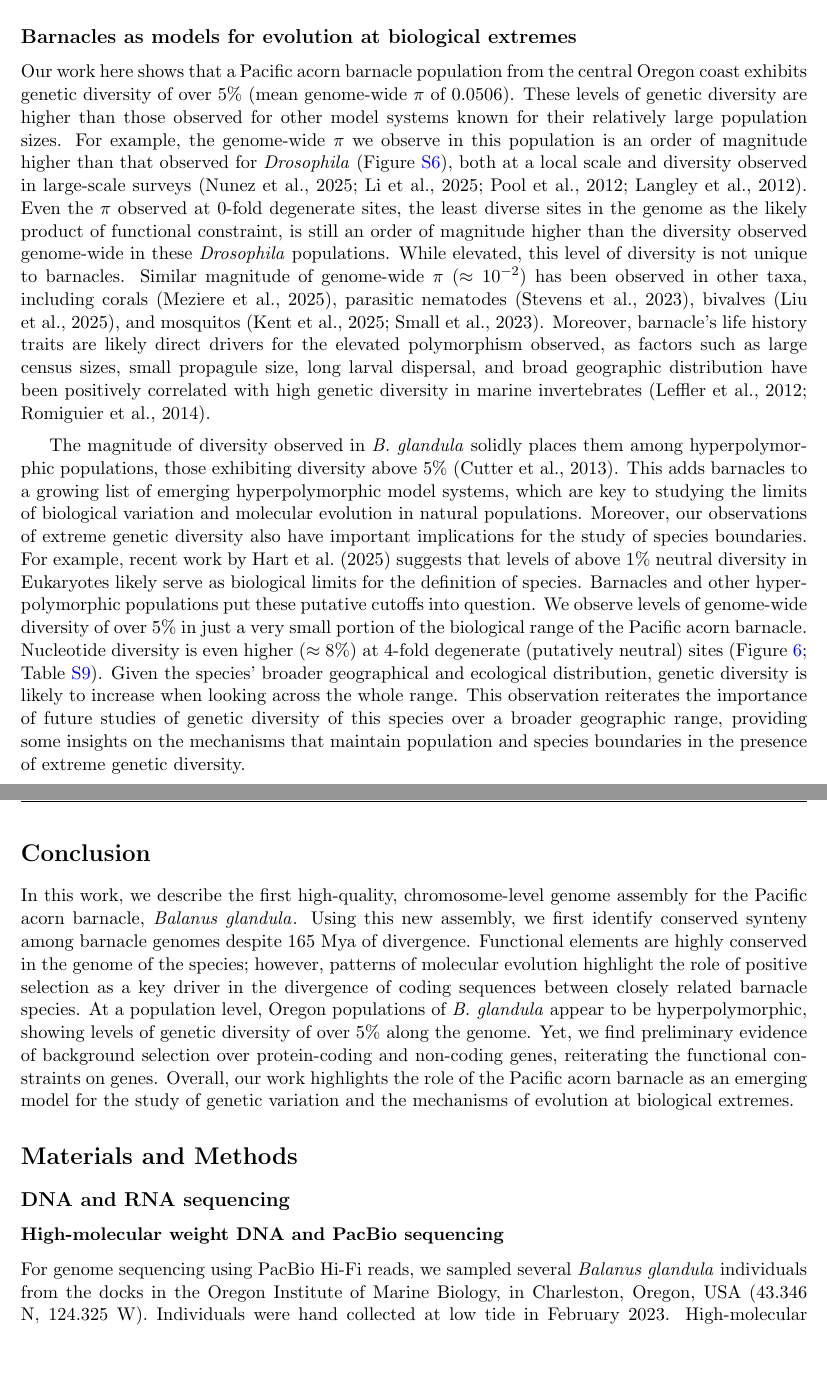
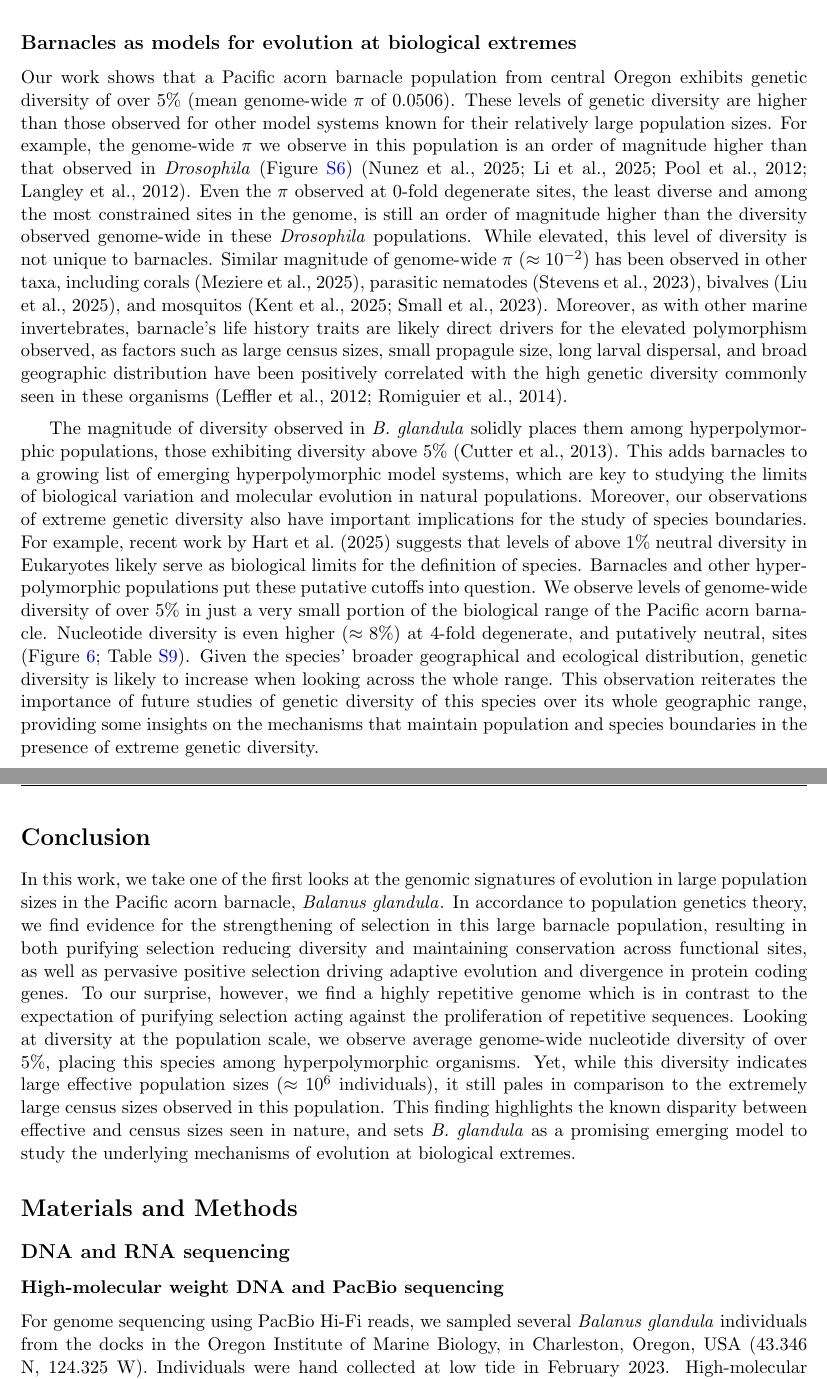
Before and after one commit to kr-colab/balanus_genome_ms, a LaTeX paper (docs/barnacle_genome_ms.tex): two parts of pages 15 and 17 of 55 before the commit and two parts of pages 16 and 17 of 56 after it, joined at a grey line, cut so that both start at the same text, the shorter picture padded with empty space. Compiled offline with pdfLaTeX.

Commit message:
Pass on conclusion

```diff
--- a/docs/barnacle_genome_ms.tex
+++ b/docs/barnacle_genome_ms.tex
@@ -898,68 +896,3 @@ Thus, this observation drives the need for larger comparative genomic studies ac
 barnacle populations before we can fully understand the dynamics of genomic repeats
 and transposable elements in this and other large populations.
 
-\subsection*{Barnacles as models for evolution at biological extremes}
-
-% Point here is reiterating the level of diversity we observe and how it compares
-% to other systems. I mention Drosophila, but do we need something else? There's
-% humans too (because of large cohorts, e.g., Bergstrom2020), but that nowhere near
-% the same ballpark in terms of diversity. Anything else to add here? Feels short.
-
-% ADK: Agreed this section feels short for what is arguably the central result of
-% the paper. Two suggestions: (1) Broaden the comparison beyond Drosophila -- marine
-% invertebrates (oysters, sea urchins, tunicates) would provide natural context. Are
-% barnacles exceptional even among marine invertebrates? (2) Add a sentence or two on
-% potential drivers of this diversity -- larval dispersal, census size, mutation rate?
-% Also consider merging this subsection into "Barnacles as models..." since they
-% overlap considerably.
-
-% @Andy: Moved this to the barnacles as models sections and reworked the end of the
-% paragraph to include additional examples.
-
-Our work here shows that a Pacific acorn barnacle population from the central Oregon
-coast exhibits genetic diversity of over 5\% (mean genome-wide $\pi$ of 0.0506).
-These levels of genetic diversity are higher than those observed for other model
-systems known for their relatively large population sizes.
-For example, the genome-wide $\pi$ we observe in this population is an order of magnitude
-higher than that observed for \textit{Drosophila} (Figure~\ref{fig:sup_dmel_pi}), both
-at a local scale and diversity observed in large-scale surveys
-\citep{nunez_footprints_2025,li_comparative_2025,pool_population_2012,langley_genomic_2012}.
-Even the $\pi$ observed at 0-fold degenerate sites, the least diverse sites in the genome
-as the likely product of functional constraint, is still an order of magnitude
-higher than the diversity observed genome-wide in these \textit{Drosophila} populations.
-While elevated, this level of diversity is not unique to barnacles.
-Similar magnitude of genome-wide $\pi$ ($\approx10^{-2}$) has been observed
-in other taxa, including corals \citep{meziere_corals_2025}, parasitic nematodes
-\citep{stevens_nematodes_2023}, bivalves \citep{liu_bivalves_2025}, and mosquitos
-\citep{kent_aedes_2025,small_funestus_2023}.
-Moreover, barnacle's life history traits are likely direct drivers for the elevated
-polymorphism observed, as factors such as large census sizes, small propagule size,
-long larval dispersal, and broad geographic distribution have been positively
-correlated with high genetic diversity in marine invertebrates
-\citep{leffler_revisiting_2012,romiguier_comparative_2014}.
-\vspace{0.2cm}
-
-% Now, bringing the hyperpolymorphic stuff. We are above the "cutfoff" of
-% hyperpolymorphic. But also, the Hart2025 "limit" of 1% for species boundaries.
-% We are past that here.
-
-The magnitude of diversity observed in \bgla{} solidly places them among
-hyperpolymorphic populations, those exhibiting diversity above 5\%
-\citep{cutter_molecular_2013}. This adds barnacles to a growing list of emerging
-hyperpolymorphic model systems, which are key to studying the limits of biological
-variation and molecular evolution in natural populations. Moreover, our observations
-of extreme genetic diversity also have important implications for the study of species
-boundaries. For example, recent work by~\cite{hart_genomic_2025} suggests that levels
-of above 1\% neutral diversity in Eukaryotes likely serve as biological limits for the
-definition of species. Barnacles and other hyperpolymorphic populations put these
-putative cutoffs into question. We observe levels of genome-wide diversity of over 5\%
-in just a very small portion of the biological range of the Pacific acorn barnacle.
-Nucleotide diversity is even higher ($\approx8\%$) at 4-fold degenerate (putatively
-neutral) sites (Figure~\ref{fig:feature_pi}; Table~\ref{tab:sup_feature_pi}).
-Given the species' broader geographical and ecological distribution, genetic
-diversity is likely to increase when looking across the whole range. This
-observation reiterates the importance of future studies of genetic diversity
-of this species over a broader geographic range, providing some insights on
-the mechanisms that maintain population and species boundaries in the presence
-of extreme genetic diversity.
-\vspace{0.2cm}
@@ -1037,3 +956,68 @@ or slightly higher than that in \textit{Drosophila}, consistent with the expecta
 that the even larger effective population size in barnacles further increases the
 efficacy of both modes of selection.
 
+\subsection*{Barnacles as models for evolution at biological extremes}
+
+% Point here is reiterating the level of diversity we observe and how it compares
+% to other systems. I mention Drosophila, but do we need something else? There's
+% humans too (because of large cohorts, e.g., Bergstrom2020), but that nowhere near
+% the same ballpark in terms of diversity. Anything else to add here? Feels short.
+
+% ADK: Agreed this section feels short for what is arguably the central result of
+% the paper. Two suggestions: (1) Broaden the comparison beyond Drosophila -- marine
+% invertebrates (oysters, sea urchins, tunicates) would provide natural context. Are
+% barnacles exceptional even among marine invertebrates? (2) Add a sentence or two on
+% potential drivers of this diversity -- larval dispersal, census size, mutation rate?
+% Also consider merging this subsection into "Barnacles as models..." since they
+% overlap considerably.
+
+% @Andy: Moved this to the barnacles as models sections and reworked the end of the
+% paragraph to include additional examples.
+
+Our work shows that a Pacific acorn barnacle population from central Oregon exhibits
+genetic diversity of over 5\% (mean genome-wide $\pi$ of 0.0506).
+These levels of genetic diversity are higher than those observed for other model
+systems known for their relatively large population sizes.
+For example, the genome-wide $\pi$ we observe in this population is an order of
+magnitude higher than that observed in \textit{Drosophila} (Figure~\ref{fig:sup_dmel_pi})
+\citep{nunez_footprints_2025,li_comparative_2025,pool_population_2012,
+langley_genomic_2012}.
+Even the $\pi$ observed at 0-fold degenerate sites, the least diverse and among the
+most constrained sites in the genome, is still an order of magnitude higher than the
+diversity observed genome-wide in these \textit{Drosophila} populations.
+While elevated, this level of diversity is not unique to barnacles.
+Similar magnitude of genome-wide $\pi$ ($\approx10^{-2}$) has been observed
+in other taxa, including corals \citep{meziere_corals_2025}, parasitic nematodes
+\citep{stevens_nematodes_2023}, bivalves \citep{liu_bivalves_2025}, and mosquitos
+\citep{kent_aedes_2025,small_funestus_2023}.
+Moreover, as with other marine invertebrates, barnacle's life history traits are likely
+direct drivers for the elevated polymorphism observed, as factors such as large census
+sizes, small propagule size, long larval dispersal, and broad geographic distribution
+have been positively correlated with the high genetic diversity commonly seen in these
+organisms \citep{leffler_revisiting_2012,romiguier_comparative_2014}.
+\vspace{0.2cm}
+
+% Now, bringing the hyperpolymorphic stuff. We are above the "cutfoff" of
+% hyperpolymorphic. But also, the Hart2025 "limit" of 1% for species boundaries.
+% We are past that here.
+
+The magnitude of diversity observed in \bgla{} solidly places them among
+hyperpolymorphic populations, those exhibiting diversity above 5\%
+\citep{cutter_molecular_2013}. This adds barnacles to a growing list of emerging
+hyperpolymorphic model systems, which are key to studying the limits of biological
+variation and molecular evolution in natural populations. Moreover, our observations
+of extreme genetic diversity also have important implications for the study of species
+boundaries. For example, recent work by~\cite{hart_genomic_2025} suggests that levels
+of above 1\% neutral diversity in Eukaryotes likely serve as biological limits for the
+definition of species. Barnacles and other hyperpolymorphic populations put these
+putative cutoffs into question. We observe levels of genome-wide diversity of over 5\%
+in just a very small portion of the biological range of the Pacific acorn barnacle.
+Nucleotide diversity is even higher ($\approx8\%$) at 4-fold degenerate, and putatively
+neutral, sites (Figure~\ref{fig:feature_pi}; Table~\ref{tab:sup_feature_pi}).
+Given the species' broader geographical and ecological distribution, genetic
+diversity is likely to increase when looking across the whole range. This
+observation reiterates the importance of future studies of genetic diversity
+of this species over its whole geographic range, providing some insights on
+the mechanisms that maintain population and species boundaries in the presence
+of extreme genetic diversity.
+\vspace{0.2cm}
@@ -1043,19 +1043,27 @@ efficacy of both modes of selection.
 % mentioning the TE paradox and/or the Ne/Nc disparity, which got significant Discussion
 % space. Also, "reiterating the functional constraints on genes" is still vague --
 % constraints on genes in what sense?
-In this work, we describe the first high-quality, chromosome-level genome assembly
-for the Pacific acorn barnacle, \balgla{}. Using this new assembly,
-we first identify conserved synteny among barnacle genomes despite 165 Mya of
-divergence. Functional elements are highly conserved in the genome of the
-species; however, patterns of molecular evolution highlight the role of
-positive selection as a key driver in the divergence of coding sequences between
-closely related barnacle species. At a population level, Oregon populations of
-\bgla{} appear to be hyperpolymorphic, showing levels of genetic
-diversity of over 5\% along the genome. Yet, we find preliminary evidence of
-background selection over protein-coding and non-coding genes, reiterating the
-functional constraints on genes. Overall, our work highlights the role of the
-Pacific acorn barnacle as an emerging model for the study of genetic variation
-and the mechanisms of evolution at biological extremes.
+% Andy: I reworked this some more. Hopefully it highlights some of these big picture
+% points a bit better.
+In this work, we take one of the first looks at the genomic signatures of evolution
+in large population sizes in the Pacific acorn barnacle, \balgla{}.
+In accordance to population genetics theory, we find evidence for the strengthening
+of selection in this large barnacle population, resulting in both purifying selection
+reducing diversity and maintaining conservation across functional sites, as well as
+pervasive positive selection driving adaptive evolution and divergence in protein
+coding genes.
+To our surprise, however, we find a highly repetitive genome which is in contrast to
+the expectation of purifying selection acting against the proliferation of repetitive
+sequences.
+Looking at diversity at the population scale, we observe average genome-wide
+nucleotide diversity of over 5\%, placing this species among hyperpolymorphic
+organisms.
+Yet, while this diversity indicates large effective population sizes ($\approx10^{6}$
+individuals), it still pales in comparison to the extremely large census sizes
+observed in this population.
+This finding highlights the known disparity between effective and census sizes
+seen in nature, and sets \bgla{} as a promising emerging model to study the
+underlying mechanisms of evolution at biological extremes.
 
 \section*{Materials and Methods}
 
@@ -1065,7 +1073,7 @@ and the mechanisms of evolution at biological extremes.
 
 \subsubsection*{High-molecular weight DNA and PacBio sequencing}
 
-For genome sequencing using PacBio Hi-Fi reads, we sampled several \balgla
+For genome sequencing using PacBio Hi-Fi reads, we sampled several \balgla{}
 individuals from the docks in the Oregon Institute of Marine Biology, in Charleston,
 Oregon, USA (43.346 N, 124.325 W). Individuals were hand collected at low tide in
 February 2023. High-molecular weight (HMW) DNA was extracted from the dissected
```
Also changed, not shown: docs/barnacle_genome_ms.tex (74 more changed lines).
